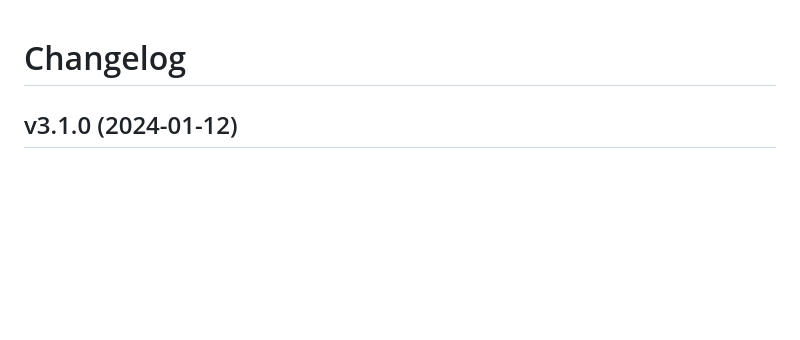
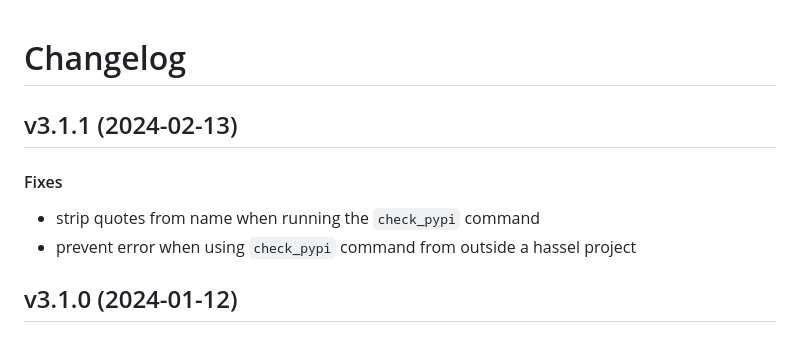
Before and after one commit to matt-manes/hassle, a Markdown page: CHANGELOG.md, the part around the change. GitHub-like rendering; blank space fills up the shorter version.

Commit message:
chore: update changelog

```diff
--- a/CHANGELOG.md
+++ b/CHANGELOG.md
@@ -1,4 +1,12 @@
 # Changelog
+
+## v3.1.1 (2024-02-13)
+
+#### Fixes
+
+* strip quotes from name when running the `check_pypi` command
+* prevent error when using `check_pypi` command from outside a hassel project
+
 
 ## v3.1.0 (2024-01-12)
 
```
